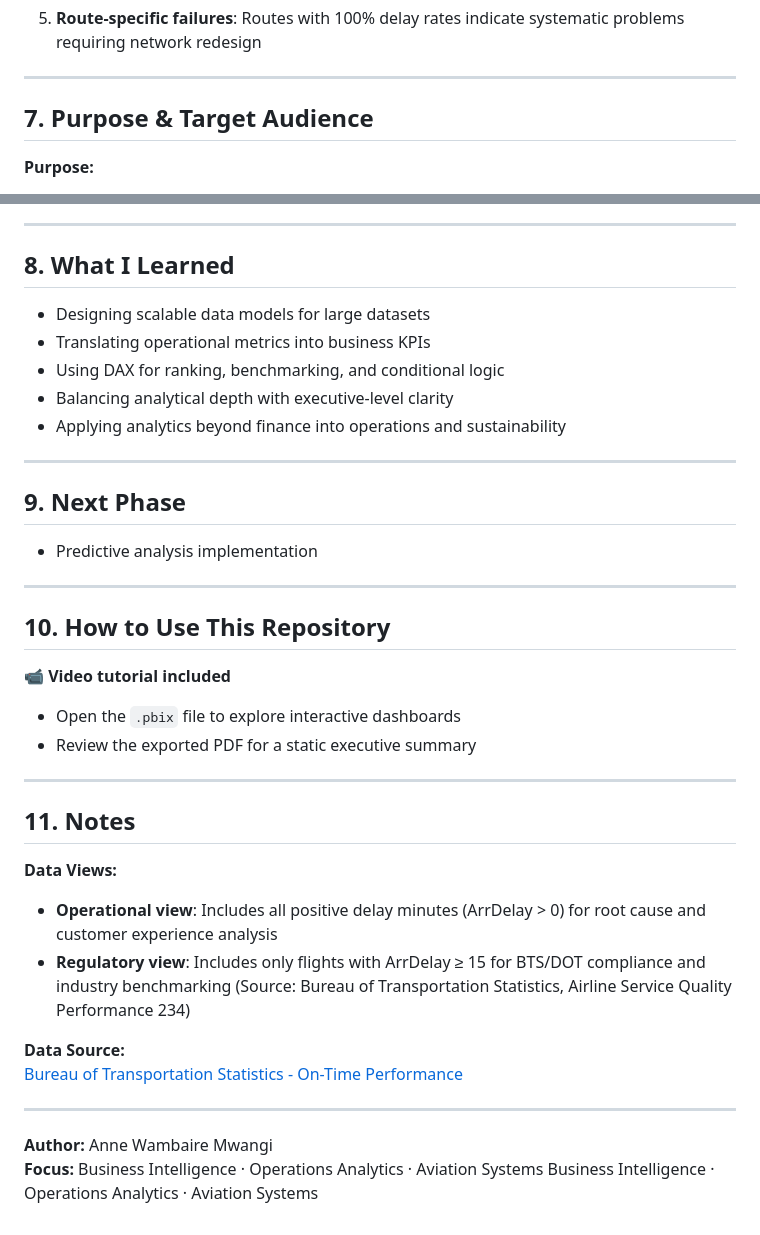
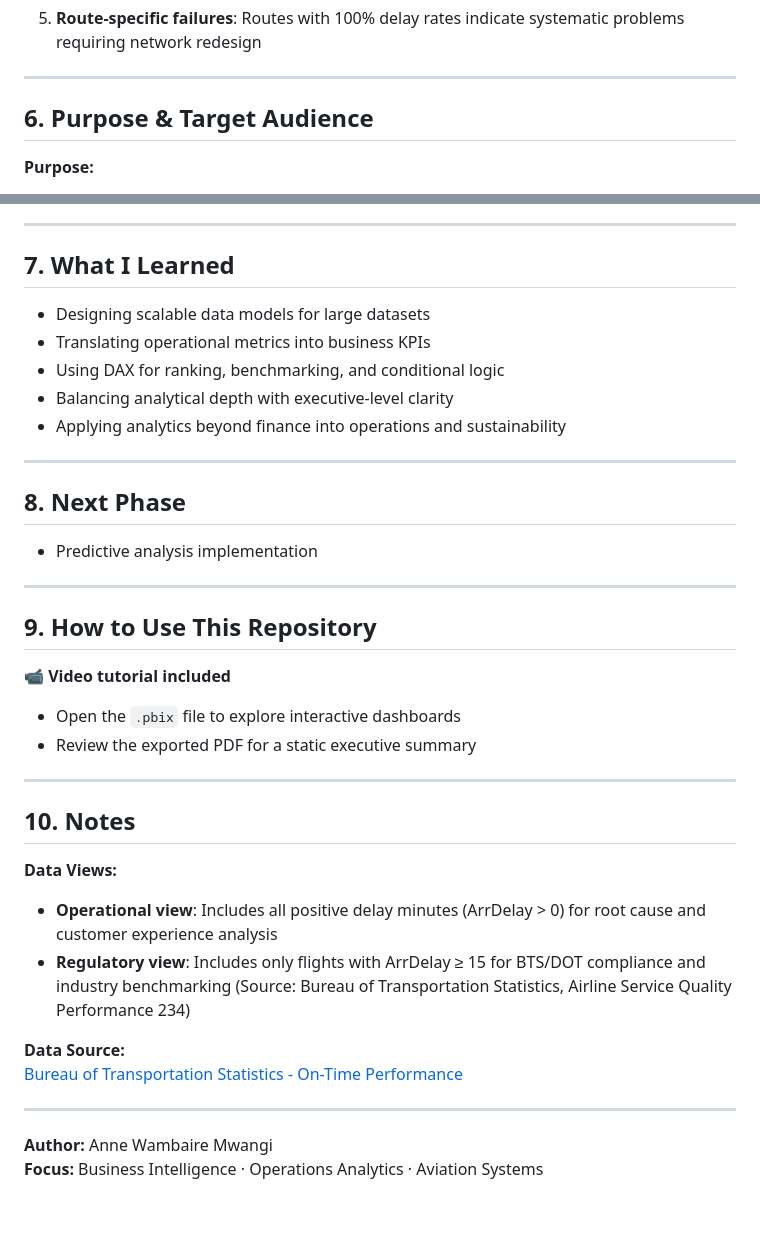
Before and after one commit to Anne-Wambaire-Mwangi/USA-flight-operations-analysis, a Markdown page: README.md, 2 parts joined by grey strips. GitHub-like rendering.

```diff
--- a/README.md
+++ b/README.md
@@ -183,7 +192,7 @@ JetBlue, Allegiant, Frontier, SkyWest, and PSA Airlines
 
 ---
 
-## 7. Purpose & Target Audience
+## 6. Purpose & Target Audience
 
 **Purpose:**
 - Support operational decision-making
@@ -199,7 +208,7 @@ JetBlue, Allegiant, Frontier, SkyWest, and PSA Airlines
 
 ---
 
-## 8. What I Learned
+## 7. What I Learned
 
 - Designing scalable data models for large datasets
 - Translating operational metrics into business KPIs
@@ -209,13 +218,13 @@ JetBlue, Allegiant, Frontier, SkyWest, and PSA Airlines
 
 ---
 
-## 9. Next Phase
+## 8. Next Phase
 
 - Predictive analysis implementation
 
 ---
 
-## 10. How to Use This Repository
+## 9. How to Use This Repository
 
 📹 **Video tutorial included**
 
@@ -224,7 +233,7 @@ JetBlue, Allegiant, Frontier, SkyWest, and PSA Airlines
 
 ---
 
-## 11. Notes
+## 10. Notes
 
 **Data Views:**
 - **Operational view**: Includes all positive delay minutes (ArrDelay > 0) for root cause and customer experience analysis
@@ -236,4 +245,4 @@ JetBlue, Allegiant, Frontier, SkyWest, and PSA Airlines
 ---
 
 **Author:** Anne Wambaire Mwangi
-**Focus:** Business Intelligence · Operations Analytics · Aviation Systems Business Intelligence · Operations Analytics · Aviation Systems
+**Focus:** Business Intelligence · Operations Analytics · Aviation Systems
```
Also changed, not shown: other parts of README.md (+34 -25 lines).
